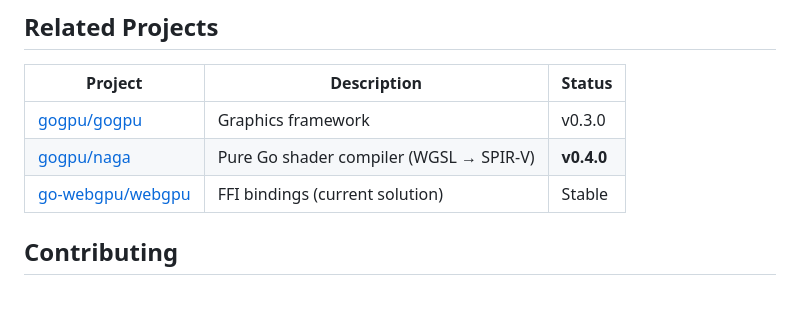
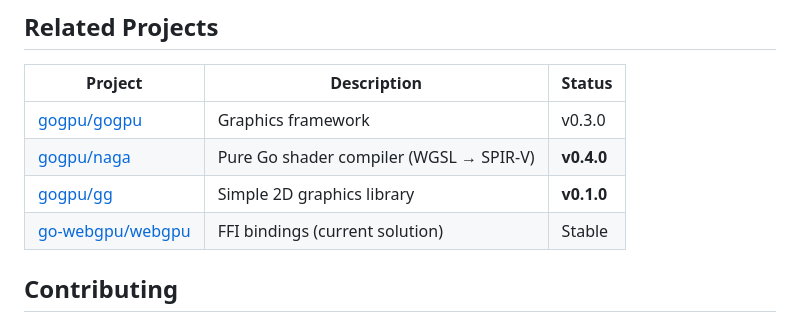
Before and after one commit to gogpu/wgpu, a Markdown page: README.md, the part around the change. GitHub-like rendering; blank space fills up the shorter version.

Commit message:
docs: add gg v0.1.0 to ecosystem table

```diff
--- a/README.md
+++ b/README.md
@@ -196,6 +196,7 @@ Features:
 |---------|-------------|--------|
 | [gogpu/gogpu](https://github.com/gogpu/gogpu) | Graphics framework | v0.3.0 |
 | [gogpu/naga](https://github.com/gogpu/naga) | Pure Go shader compiler (WGSL → SPIR-V) | **v0.4.0** |
+| [gogpu/gg](https://github.com/gogpu/gg) | Simple 2D graphics library | **v0.1.0** |
 | [go-webgpu/webgpu](https://github.com/go-webgpu/webgpu) | FFI bindings (current solution) | Stable |
 
 ## Contributing
```
